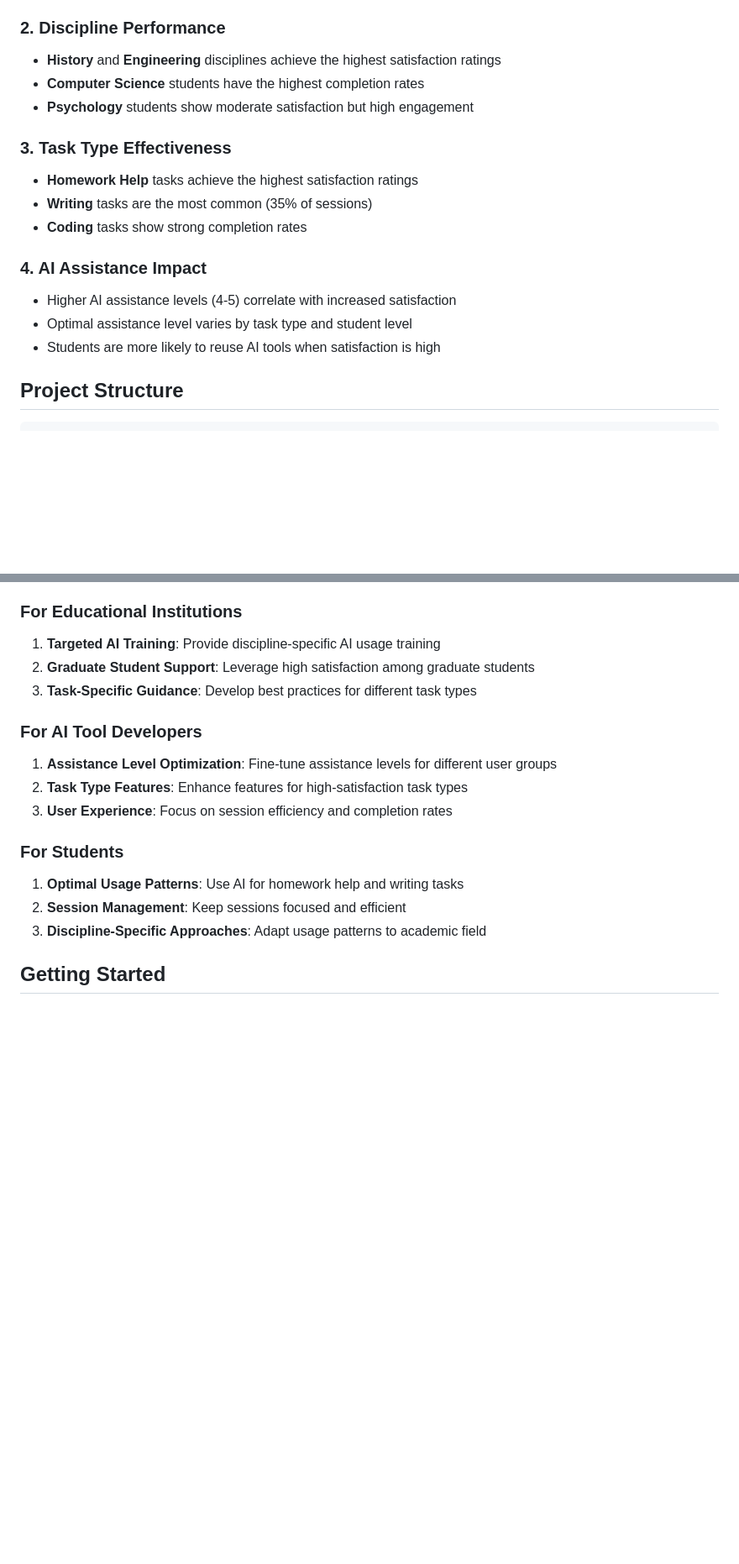
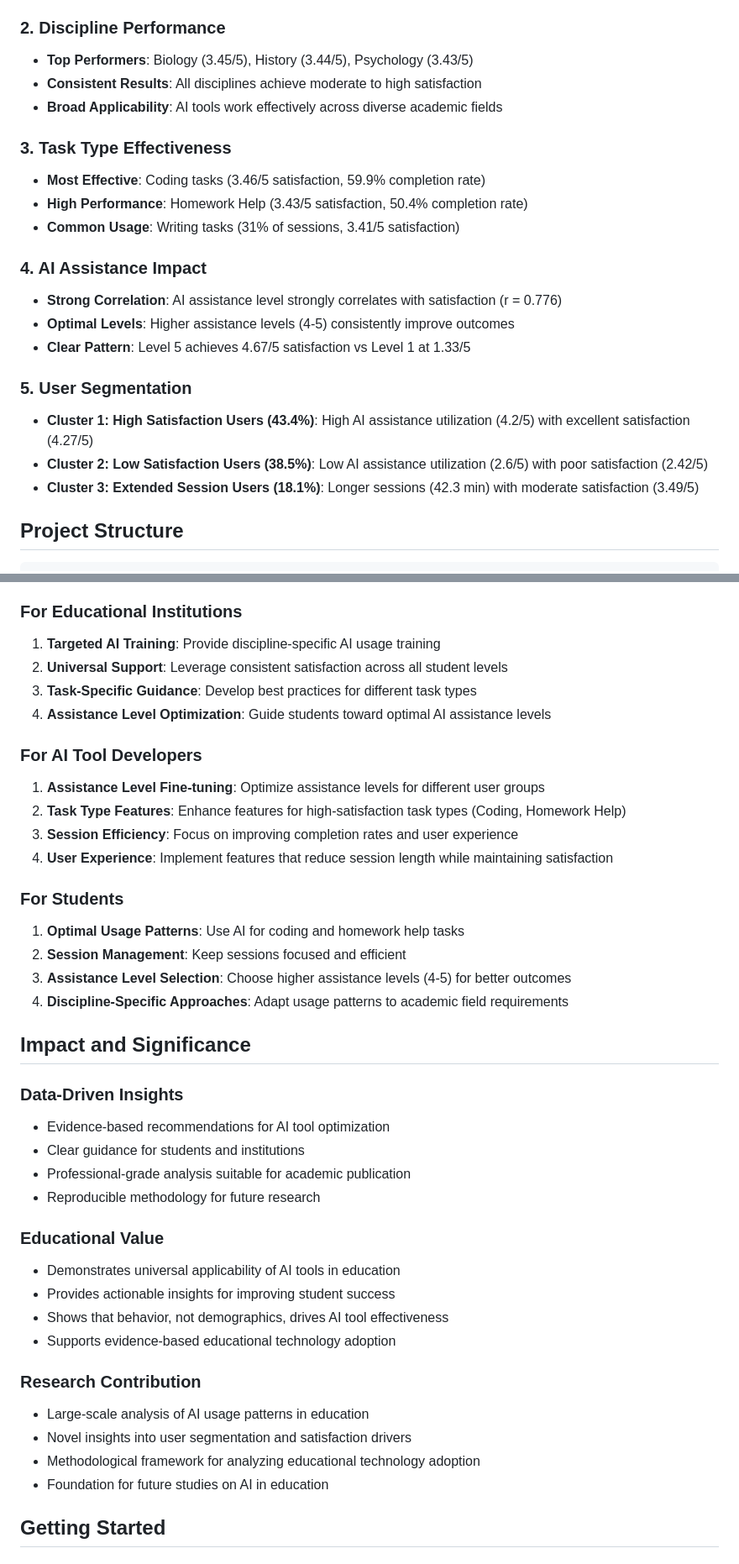
Before and after one commit to SezerHasan/ai-usage-by-students, a Markdown page: README.md, 2 parts joined by grey strips. Shown: that part at 84% size. Rendered like a GitHub page; blank space fills up the shorter version.

Commit message:
Enhance README with comprehensive project information from DESCRIPTION

```diff
--- a/README.md
+++ b/README.md
@@ -52,19 +52,24 @@ The dataset contains the following variables:
 - **Undergraduate students** represent the largest user group (59.8% of sessions)
 
 ### 2. Discipline Performance
-- **History** and **Engineering** disciplines achieve the highest satisfaction ratings
-- **Computer Science** students have the highest completion rates
-- **Psychology** students show moderate satisfaction but high engagement
+- **Top Performers**: Biology (3.45/5), History (3.44/5), Psychology (3.43/5)
+- **Consistent Results**: All disciplines achieve moderate to high satisfaction
+- **Broad Applicability**: AI tools work effectively across diverse academic fields
 
 ### 3. Task Type Effectiveness
-- **Homework Help** tasks achieve the highest satisfaction ratings
-- **Writing** tasks are the most common (35% of sessions)
-- **Coding** tasks show strong completion rates
+- **Most Effective**: Coding tasks (3.46/5 satisfaction, 59.9% completion rate)
+- **High Performance**: Homework Help (3.43/5 satisfaction, 50.4% completion rate)
+- **Common Usage**: Writing tasks (31% of sessions, 3.41/5 satisfaction)
 
 ### 4. AI Assistance Impact
-- Higher AI assistance levels (4-5) correlate with increased satisfaction
-- Optimal assistance level varies by task type and student level
-- Students are more likely to reuse AI tools when satisfaction is high
+- **Strong Correlation**: AI assistance level strongly correlates with satisfaction (r = 0.776)
+- **Optimal Levels**: Higher assistance levels (4-5) consistently improve outcomes
+- **Clear Pattern**: Level 5 achieves 4.67/5 satisfaction vs Level 1 at 1.33/5
+
+### 5. User Segmentation
+- **Cluster 1: High Satisfaction Users (43.4%)**: High AI assistance utilization (4.2/5) with excellent satisfaction (4.27/5)
+- **Cluster 2: Low Satisfaction Users (38.5%)**: Low AI assistance utilization (2.6/5) with poor satisfaction (2.42/5)
+- **Cluster 3: Extended Session Users (18.1%)**: Longer sessions (42.3 min) with moderate satisfaction (3.49/5)
 
 ## Project Structure
 
@@ -122,18 +127,41 @@ library(cluster)
 
 ### For Educational Institutions
 1. **Targeted AI Training**: Provide discipline-specific AI usage training
-2. **Graduate Student Support**: Leverage high satisfaction among graduate students
+2. **Universal Support**: Leverage consistent satisfaction across all student levels
 3. **Task-Specific Guidance**: Develop best practices for different task types
+4. **Assistance Level Optimization**: Guide students toward optimal AI assistance levels
 
 ### For AI Tool Developers
-1. **Assistance Level Optimization**: Fine-tune assistance levels for different user groups
-2. **Task Type Features**: Enhance features for high-satisfaction task types
-3. **User Experience**: Focus on session efficiency and completion rates
+1. **Assistance Level Fine-tuning**: Optimize assistance levels for different user groups
+2. **Task Type Features**: Enhance features for high-satisfaction task types (Coding, Homework Help)
+3. **Session Efficiency**: Focus on improving completion rates and user experience
+4. **User Experience**: Implement features that reduce session length while maintaining satisfaction
 
 ### For Students
-1. **Optimal Usage Patterns**: Use AI for homework help and writing tasks
+1. **Optimal Usage Patterns**: Use AI for coding and homework help tasks
 2. **Session Management**: Keep sessions focused and efficient
-3. **Discipline-Specific Approaches**: Adapt usage patterns to academic field
+3. **Assistance Level Selection**: Choose higher assistance levels (4-5) for better outcomes
+4. **Discipline-Specific Approaches**: Adapt usage patterns to academic field requirements
+
+## Impact and Significance
+
+### Data-Driven Insights
+- Evidence-based recommendations for AI tool optimization
+- Clear guidance for students and institutions
+- Professional-grade analysis suitable for academic publication
+- Reproducible methodology for future research
+
+### Educational Value
+- Demonstrates universal applicability of AI tools in education
+- Provides actionable insights for improving student success
+- Shows that behavior, not demographics, drives AI tool effectiveness
+- Supports evidence-based educational technology adoption
+
+### Research Contribution
+- Large-scale analysis of AI usage patterns in education
+- Novel insights into user segmentation and satisfaction drivers
+- Methodological framework for analyzing educational technology adoption
+- Foundation for future studies on AI in education
 
 ## Getting Started
 
```
